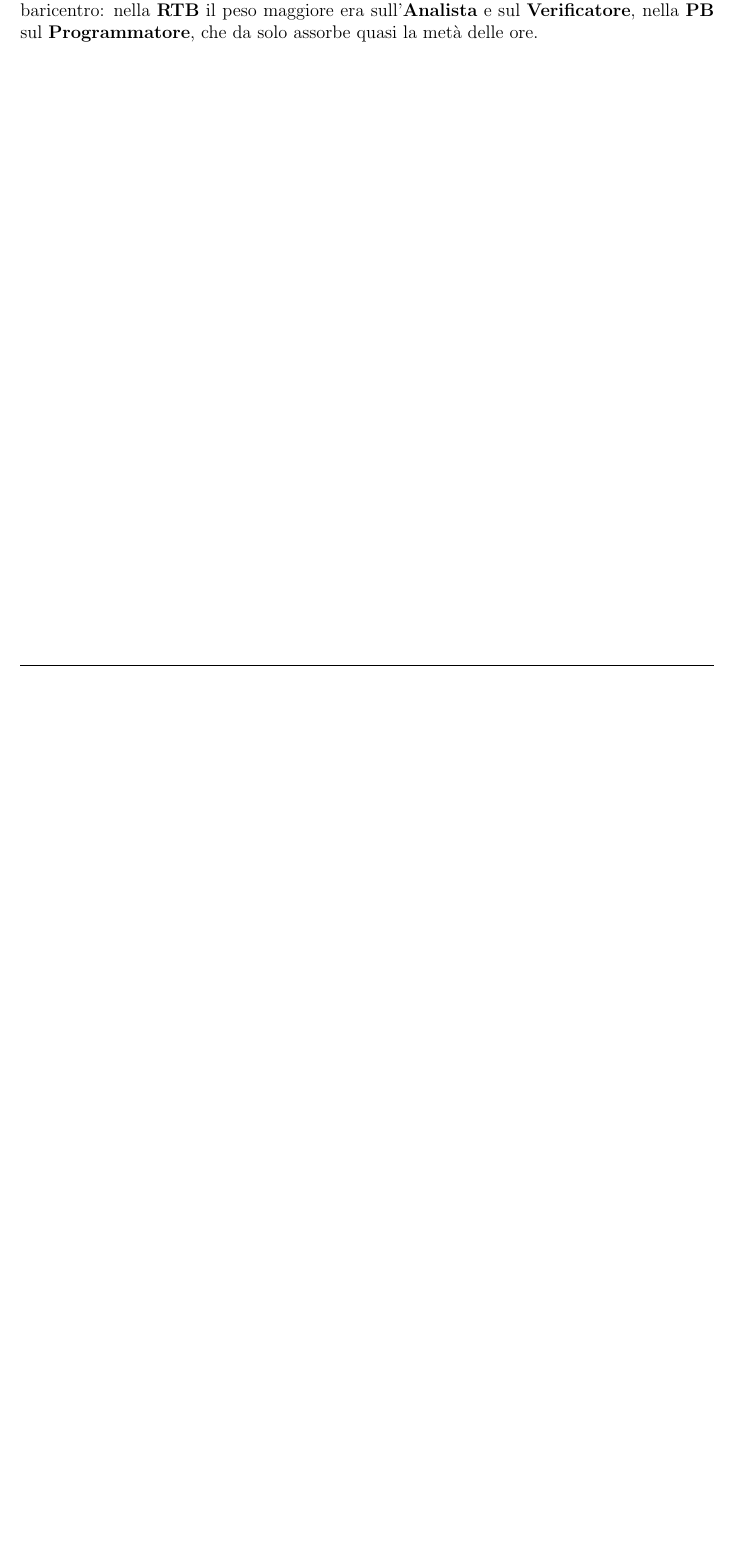
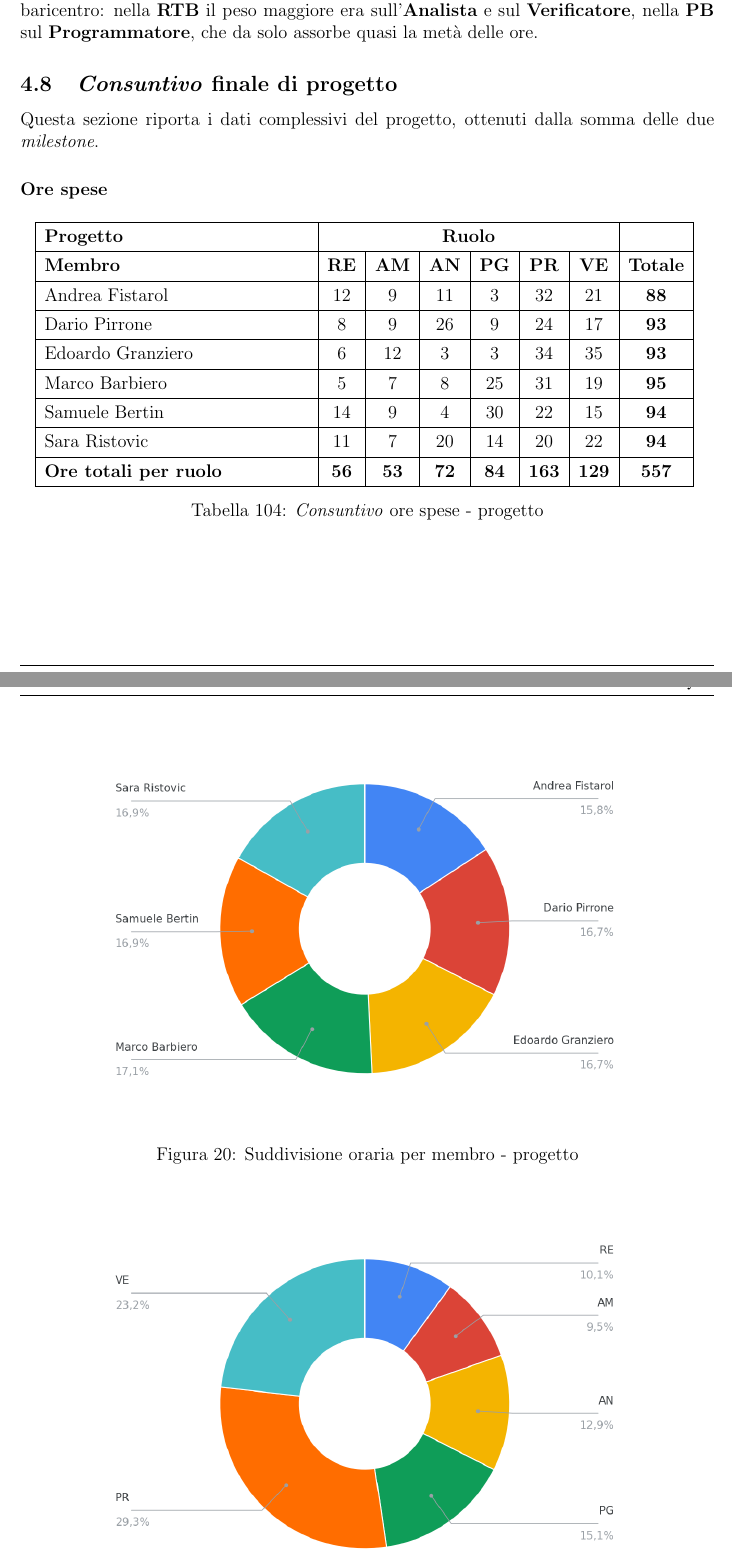
Before and after one commit to SkynetUniGroup/Code_Guardian, a LaTeX document (Documentazione/LaTeX/Piano di Progetto/Piano di Progetto.tex): part of page 86 of 88 before the commit and two parts of pages 86 and 87 of 91 after it, the two joined at a grey line, cut so that both start at the same text, the shorter picture padded with empty space. Compiled offline with pdfLaTeX.

Commit message:
docs(PdP): consuntivo finale di progetto e grafici nelle conclusioni

```diff
--- a/Documentazione/LaTeX/Piano di Progetto/Piano di Progetto.tex
+++ b/Documentazione/LaTeX/Piano di Progetto/Piano di Progetto.tex
@@ -3526,3 +3526,32 @@ Sul fronte dei tempi il quadro è analogo. Il \textit{consuntivo} della \textbf{
 
 Sull'intero arco del progetto le ore impiegate sono 557, 308 in \textbf{RTB} e 249 in \textbf{PB}, per un costo complessivo di \EUR{11.020}. Il rapporto tra le due \textit{milestone} conferma il cambio di baricentro: nella \textbf{RTB} il peso maggiore era sull'\textbf{Analista} e sul \textbf{Verificatore}, nella \textbf{PB} sul \textbf{Programmatore}, che da solo assorbe quasi la metà delle ore.
 
+\subsection{\textit{Consuntivo} finale di progetto}
+Questa sezione riporta i dati complessivi del progetto, ottenuti dalla somma delle due \textit{milestone}.
+
+\paragraph{Ore spese} ~\par
+\begin{table}[H]
+    \centering
+    \renewcommand{\arraystretch}{1.3}
+    \begin{tabularx}{0.95\textwidth}{|X|c|c|c|c|c|c|c|}
+        \hline
+        \textbf{Progetto} & \multicolumn{6}{|c|}{\textbf{Ruolo}} & \\ \hline
+        \textbf{Membro} & \textbf{RE} & \textbf{AM} & \textbf{AN} & \textbf{PG} & \textbf{PR} & \textbf{VE} & \textbf{Totale} \\ \hline
+        Andrea Fistarol & 12 & 9 & 11 & 3 & 32 & 21 & \textbf{88} \\ \hline
+        Dario Pirrone & 8 & 9 & 26 & 9 & 24 & 17 & \textbf{93} \\ \hline
+        Edoardo Granziero & 6 & 12 & 3 & 3 & 34 & 35 & \textbf{93} \\ \hline
+        Marco Barbiero & 5 & 7 & 8 & 25 & 31 & 19 & \textbf{95} \\ \hline
+        Samuele Bertin & 14 & 9 & 4 & 30 & 22 & 15 & \textbf{94} \\ \hline
+        Sara Ristovic & 11 & 7 & 20 & 14 & 20 & 22 & \textbf{94} \\ \hline
+        \textbf{Ore totali per ruolo} & \textbf{56} & \textbf{53} & \textbf{72} & \textbf{84} & \textbf{163} & \textbf{129} & \textbf{557}\\ \hline
+    \end{tabularx}
+    \caption{\textit{Consuntivo} ore spese - progetto}
+\end{table}
+
+\IfFileExists{grafici/torta_membri_totale.png}{%
+\begin{figure}[H]
+  \centering
+    \includegraphics[width=0.9\textwidth]{grafici/torta_membri_totale.png}
+    \caption{Suddivisione oraria per membro - progetto}
+    \label{fig:membriTOT}
+\end{figure}
@@ -3549,0 +3571 @@ Il progetto si chiude con 557 ore impiegate e un costo complessivo di \EUR{11.02
+\paragraph{Costi sostenuti} ~\par
@@ -3549,0 +3578,3 @@ Il progetto si chiude con 557 ore impiegate e un costo complessivo di \EUR{11.02
+            \textbf{Progetto} & \textbf{RE} & \textbf{AM} & \textbf{AN} & \textbf{PG} & \textbf{PR} & \textbf{VE} & \textbf{Totale} \\ \hline
+            \textbf{Costo orario} & \EUR{30} & \EUR{20} & \EUR{25} & \EUR{25} & \EUR{15} & \EUR{15} & / \\ \hline
+            \textbf{Ore totali} & 56 & 53 & 72 & 84 & 163 & 129 & \textbf{557} \\ \hline
```
Also changed, not shown: Documentazione/LaTeX/Piano di Progetto/grafici/torta_membri_totale.png (added), Documentazione/LaTeX/Piano di Progetto/grafici/torta_ruoli_totale.png (added), Documentazione/LaTeX/Piano di Progetto/Piano di Progetto.tex (101 more changed lines).
